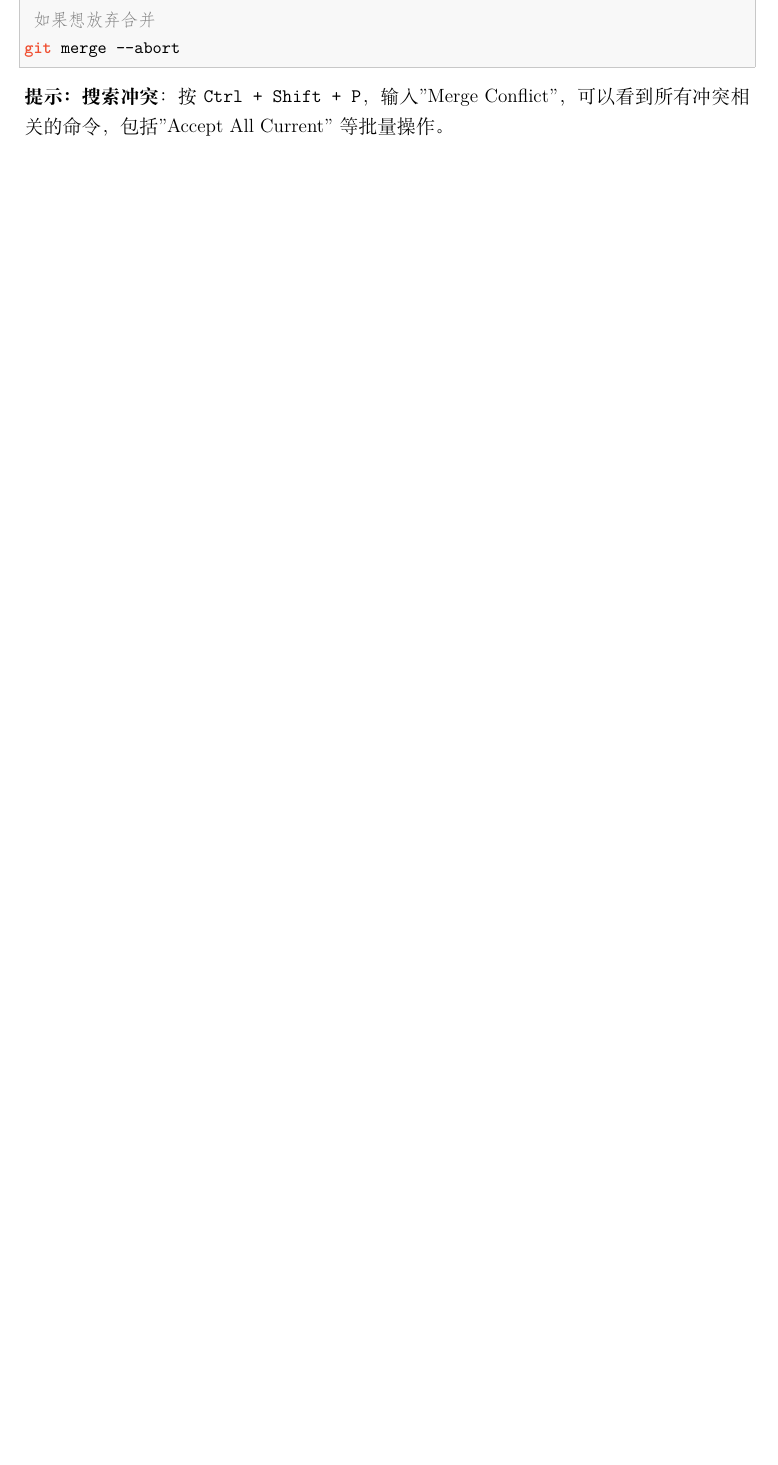
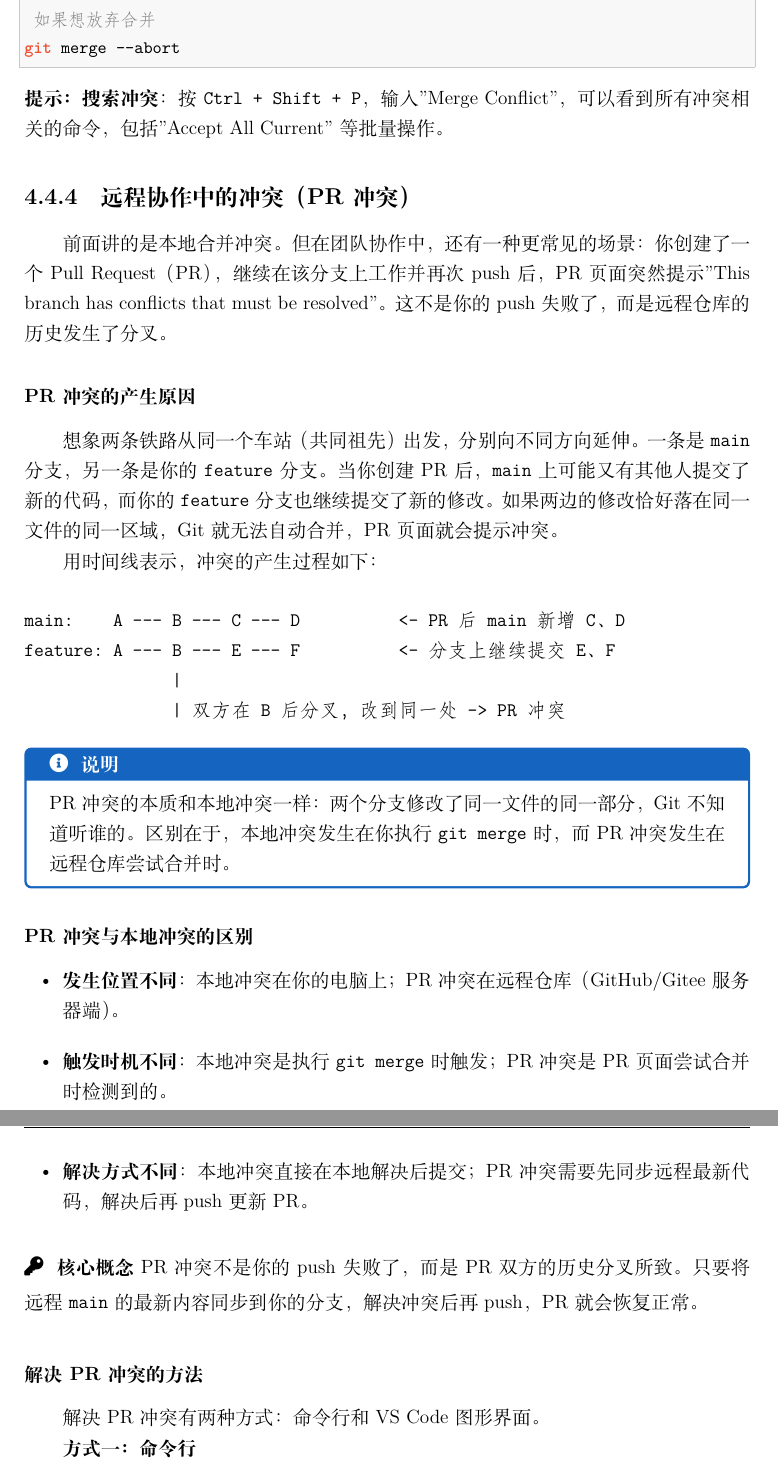
Before and after one commit to liuliwang/Git-book, a LaTeX book (Git_VSCode_Tutorial.tex): part of page 51 of 91 before the commit and two parts of pages 51 and 52 of 94 after it, the two joined at a grey line, cut so that both start at the same text, the shorter picture padded with empty space. Compiled offline with XeLaTeX.

Commit message:
第4章：添加远程协作中的冲突（PR冲突）

```diff
--- a/Git_VSCode_Tutorial.tex
+++ b/Git_VSCode_Tutorial.tex
@@ -1878,3 +1878,54 @@ git merge --abort
 
 \noindent\textbf{提示：}\textbf{搜索冲突}：按 \texttt{Ctrl + Shift + P}，输入 "Merge Conflict"，
 可以看到所有冲突相关的命令，包括"Accept All Current"等批量操作。
+
+\subsection{远程协作中的冲突（PR 冲突）}
+
+前面讲的是本地合并冲突。但在团队协作中，还有一种更常见的场景：
+你创建了一个 Pull Request（PR），继续在该分支上工作并再次 push 后，
+PR 页面突然提示"This branch has conflicts that must be resolved"。
+这不是你的 push 失败了，而是远程仓库的历史发生了分叉。
+
+\subsubsection{PR 冲突的产生原因}
+
+想象两条铁路从同一个车站（共同祖先）出发，分别向不同方向延伸。
+一条是 \texttt{main} 分支，另一条是你的 \texttt{feature} 分支。
+当你创建 PR 后，\texttt{main} 上可能又有其他人提交了新的代码，
+而你的 \texttt{feature} 分支也继续提交了新的修改。
+如果两边的修改恰好落在同一文件的同一区域，Git 就无法自动合并，PR 页面就会提示冲突。
+
+用时间线表示，冲突的产生过程如下：
+
+\begin{verbatim}
+main:    A --- B --- C --- D          <- PR 后 main 新增 C、D
+feature: A --- B --- E --- F          <- 分支上继续提交 E、F
+               |
+               | 双方在 B 后分叉，改到同一处 -> PR 冲突
+\end{verbatim}
+
+\begin{infobox}
+PR 冲突的本质和本地冲突一样：两个分支修改了同一文件的同一部分，Git 不知道听谁的。
+区别在于，本地冲突发生在你执行 \texttt{git merge} 时，而 PR 冲突发生在远程仓库尝试合并时。
+\end{infobox}
+
+\subsubsection{PR 冲突与本地冲突的区别}
+
+\begin{itemize}[leftmargin=2em]
+  \item \textbf{发生位置不同}：本地冲突在你的电脑上；PR 冲突在远程仓库（GitHub/Gitee 服务器端）。
+  \item \textbf{触发时机不同}：本地冲突是执行 \texttt{git merge} 时触发；PR 冲突是 PR 页面尝试合并时检测到的。
+  \item \textbf{解决方式不同}：本地冲突直接在本地解决后提交；PR 冲突需要先同步远程最新代码，解决后再 push 更新 PR。
+\end{itemize}
+
+\begin{keybox}
+PR 冲突不是你的 push 失败了，而是 PR 双方的历史分叉所致。
+只要将远程 \texttt{main} 的最新内容同步到你的分支，解决冲突后再 push，PR 就会恢复正常。
+\end{keybox}
+
+\subsubsection{解决 PR 冲突的方法}
+
+解决 PR 冲突有两种方式：命令行和 VS Code 图形界面。
+
+\textbf{方式一：命令行}
+
+\begin{lstlisting}[style=shell]
+# 1. 先获取远程最新状态
@@ -1880,0 +1964 @@ git merge --abort
+  \item 在源代码管理视图中，点击冲突文件旁的"+"暂存（标记为已解决）。
```
Also changed, not shown: AGENTS.md (+9 -1 lines), .omo/drafts/chapter4-pr-conflicts.md (added), .omo/notepads/chapter4-pr-conflicts/decisions.md (added), .omo/notepads/chapter4-pr-conflicts/issues.md (added), .omo/notepads/chapter4-pr-conflicts/learnings.md (added), .omo/notepads/chapter4-pr-conflicts/problems.md (added), .omo/plans/chapter4-pr-conflicts.md (added), Git_VSCode_Tutorial.tex (49 more changed lines), 8 other files.
